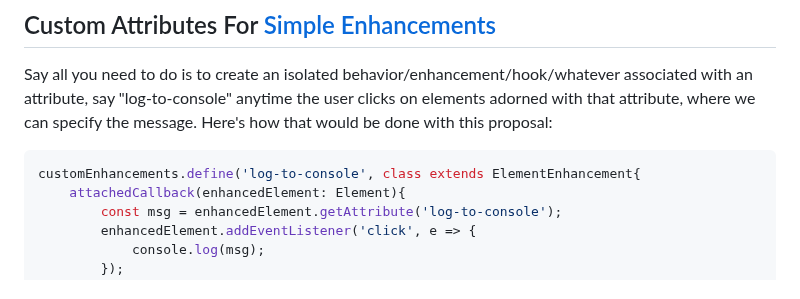
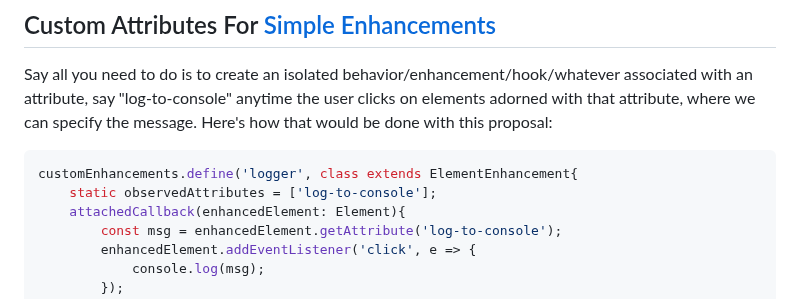
Before and after one commit to bahrus/be-decorated, a Markdown page: Proposal.md, the part around one of its changes. Drawn GitHub-style.

````diff
--- a/Proposal.md
+++ b/Proposal.md
@@ -17,7 +17,8 @@ This is [one](https://github.com/whatwg/html/issues/2271) [of](https://eisenberg
 Say all you need to do is to create an isolated behavior/enhancement/hook/whatever associated with an attribute, say "log-to-console" anytime the user clicks on elements adorned with that attribute, where we can specify the message.  Here's how that would be done with this proposal:
 
 ```JS
-customEnhancements.define('log-to-console', class extends ElementEnhancement{
+customEnhancements.define('logger', class extends ElementEnhancement{
+    static observedAttributes = ['log-to-console'];
     attachedCallback(enhancedElement: Element){
         const msg = enhancedElement.getAttribute('log-to-console');
         enhancedElement.addEventListener('click', e => {
````
Also changed, not shown: other parts of Proposal.md (+15 -13 lines).
